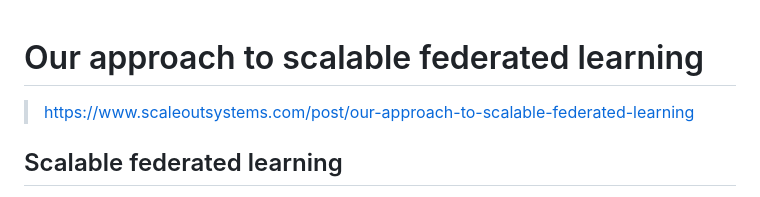
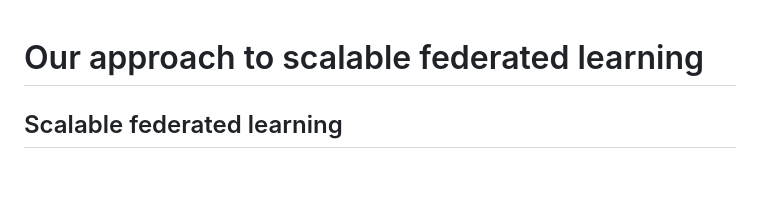
Before and after one commit to jnsfrd/w, a Markdown page: md/our-approach-to-scalable-federated-learning.md, the part around the change. Drawn GitHub-style; blank space fills up the shorter version.

```diff
--- a/md/our-approach-to-scalable-federated-learning.md
+++ b/md/our-approach-to-scalable-federated-learning.md
@@ -1,6 +1,4 @@
 # Our approach to scalable federated learning
-
-> https://www.scaleoutsystems.com/post/our-approach-to-scalable-federated-learning
 
 Scalable federated learning
 ---------------------------
```
